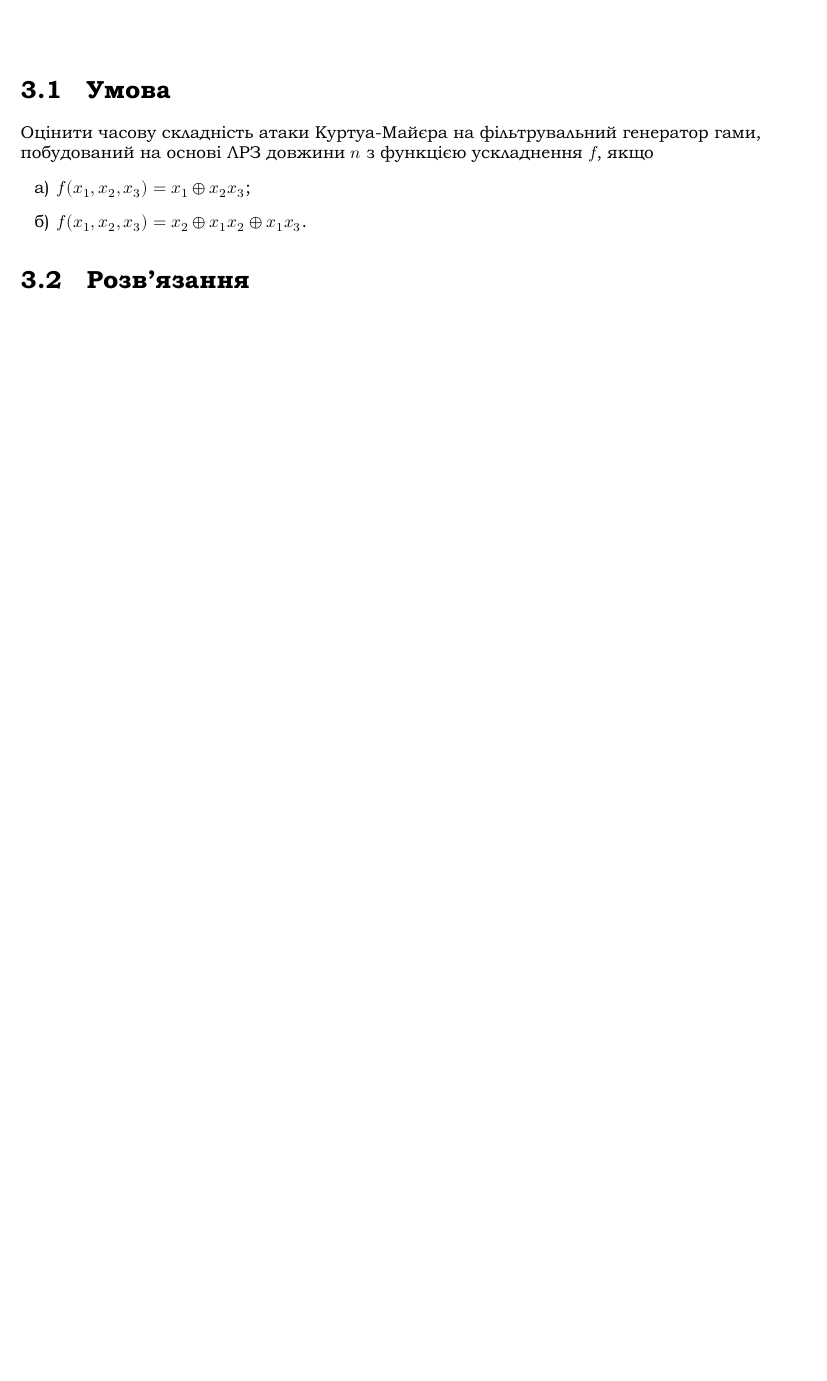
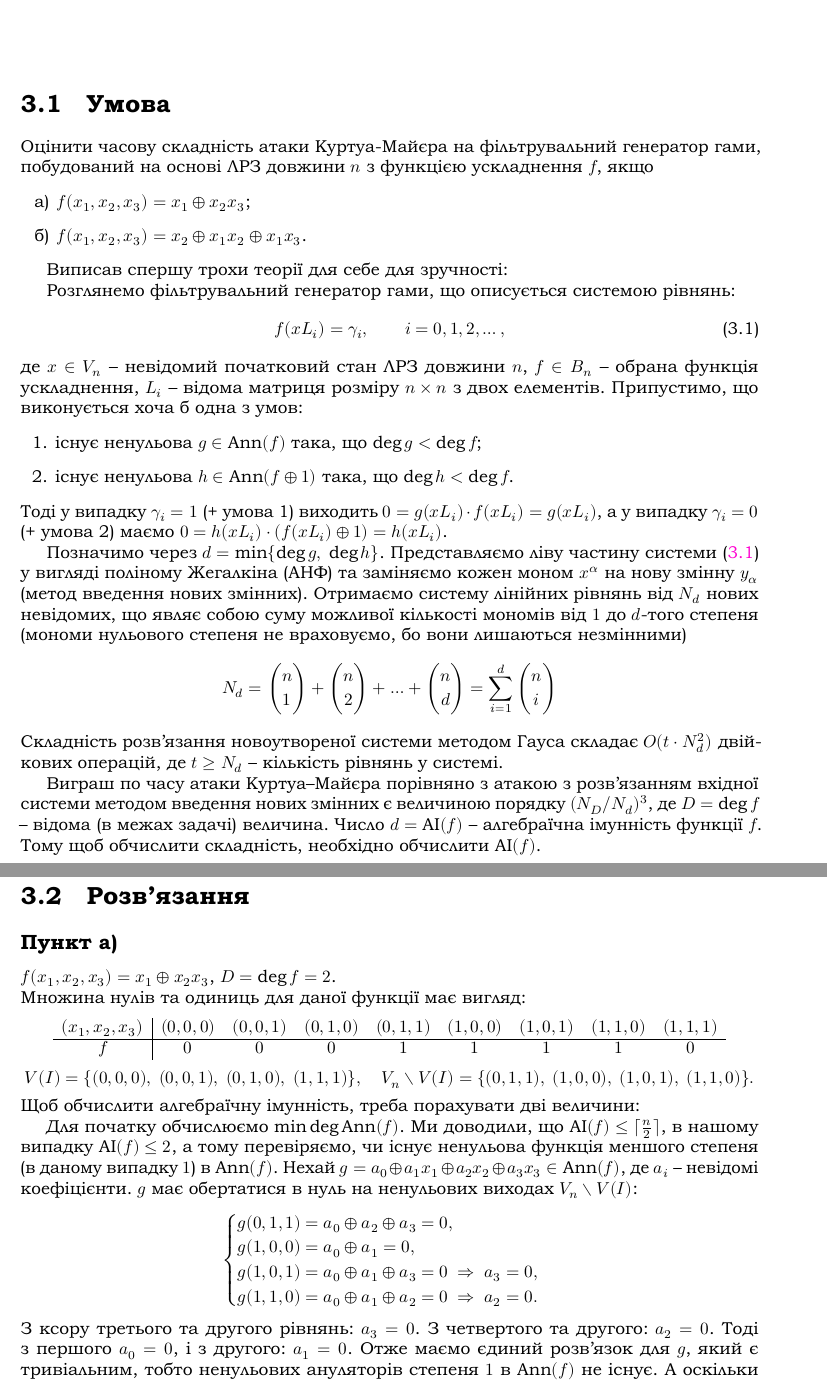
Before and after one commit to MansteinOrGuderian/CryptoAnalysis2, a LaTeX problem sheet (Homework4/HW#4.tex, which reads Homework4/Task1.tex, Homework4/Task3.tex): part of page 5 of 5 before the commit and two parts of pages 5 and 6 of 7 after it, the two joined at a grey line, cut so that both start at the same text, the shorter picture padded with empty space. The pictures show the PDF file Homework4/HW#4.pdf that the author committed with the source.

Commit message:
Added task 3

```diff
--- /dev/null
+++ b/Homework4/Task1.tex
@@ -0,0 +1,9 @@
+\chapter{}
+\label{chap:1}
+
+\section{Умова}
+
+Нехай $f, g \in B_{n}$, причому існує невироджена булева $n \times n$-матриця $A$ i вектор $b \in V_{n}$
+такі, що $g(x) = f(xA \oplus b), x \in V_{n}$. Довести, що $\min \deg \langle f \rangle = \min \deg \langle g \rangle$.
+
+\section{Розв'язання}
--- /dev/null
+++ b/Homework4/Task3.tex
@@ -0,0 +1,4 @@
+\chapter{}
+\label{chap:3}
+
+\section{Умова}
@@ -0,0 +9,13 @@
+    \item $f(x_{1}, x_{2}, x_{3}) = x_{1} \oplus x_{2}x_{3}$;
+    \item $f(x_{1}, x_{2}, x_{3}) = x_{2} \oplus x_{1}x_{2} \oplus x_{1}x_{3}$.
+\end{enumerate}
+
+Виписав спершу трохи теорії для себе для зручності:
+
+Розглянемо фільтрувальний генератор гами, що описується системою рівнянь:
+\begin{equation}
+    \label{eq:system_of_equation}
+    f(xL_i) = \gamma_i, \qquad i = 0, 1, 2, \ldots,
+\end{equation}
+де $x \in V_{n}$ -- невідомий початковий стан ЛРЗ довжини~$n$, $f \in B_n$ -- обрана функція ускладнення,
+$L_{i}$ -- відома матриця розміру $n \times n$ з двох елементів. Припустимо, що виконується хоча б одна з умов:
@@ -0,0 +25,28 @@
+\end{enumerate}
+Тоді у випадку $\gamma_i = 1$ (+ умова 1) виходить $0 = g(xL_i) \cdot f(xL_i) = g(xL_i)$, а у випадку $\gamma_i = 0$
+(+ умова 2) маємо $0 = h(xL_i) \cdot (f(xL_i) \oplus 1) = h(xL_i)$.
+
+Позначимо через $d = \min\{\deg g,\; \deg h\}$. Представляємо ліву частину системи~\eqref{eq:system_of_equation} у
+вигляді поліному Жегалкіна (АНФ) та заміняємо кожен моном $x^{\alpha}$ на нову змінну $y_{\alpha}$ (метод введення
+нових змінних). Отримаємо систему лінійних рівнянь від $N_{d}$ нових невідомих, що являє собою суму можливої кількості
+мономів від $1$ до $d$-того степеня (мономи нульового степеня не враховуємо, бо вони лишаються незмінними)
+\begin{equation*}
+    N_{d} = \binom{n}{1} + \binom{n}{2} + \ldots + \binom{n}{d} = \sum\limits_{i=1}^{d} \binom{n}{i}
+\end{equation*}
+Складність розв'язання новоутвореної системи методом Гауса складає $O(t \cdot N_d^2)$ двійкових операцій, де
+$t \geq N_d$ -- кількість рівнянь у системі.
+
+Виграш по часу атаки Куртуа--Майєра порівняно з атакою з розв'язанням вхідної системи методом введення нових змінних
+є величиною порядку $(N_{D} / N_{d})^3$, де $D = \deg f$ -- відома (в межах задачі) величина. Число
+$d = \AI(f)$ -- алгебраїчна імунність функції $f$. Тому щоб обчислити складність, необхідно обчислити $\AI(f)$.
+
+\section{Розв'язання}
+
+\subsection*{Пункт а)}
+$f(x_1, x_2, x_3) = x_1 \oplus x_2 x_3$, $D = \deg f = 2$.
+
+\noindent Множина нулів та одиниць для даної функції має вигляд:
+\begin{center}
+    \begin{tabular}{c|cccccccc}
+        $(x_1, x_2, x_3)$ & $(0,0,0)$ & $(0,0,1)$ & $(0,1,0)$ & $(0,1,1)$
+                          & $(1,0,0)$ & $(1,0,1)$ & $(1,1,0)$ & $(1,1,1)$                         \\
@@ -0,0 +57,37 @@
+\begin{equation*}
+    V (I) = \{(0,0,0),\; (0,0,1),\; (0,1,0),\; (1,1,1)\}, \quad
+    V_{n} \setminus V(I) = \{(0,1,1),\; (1,0,0),\; (1,0,1),\; (1,1,0)\}.
+\end{equation*}
+Щоб обчислити алгебраїчну імунність, треба порахувати дві величини:
+
+Для початку обчислюємо $\min \deg \Ann(f)$. Ми доводили, що $\AI (f) \leq \lceil \frac{n}{2}\rceil$, в нашому випадку
+$\AI (f) \leq 2$, а тому перевіряємо, чи існує ненульова функція меншого степеня (в даному випадку $1$) в $\Ann(f)$.
+Нехай $g = a_0 \oplus a_1 x_1 \oplus a_2 x_2 \oplus a_3 x_3 \in \Ann(f)$, де $a_{i}$ -- невідомі коефіцієнти. $g$
+має обертатися в нуль на ненульових виходах $V_{n} \setminus V(I)$:
+\begin{equation*}
+    \begin{cases}
+        g(0,1,1) = a_0 \oplus a_2 \oplus a_3 = 0, \\
+        g(1,0,0) = a_0 \oplus a_1 = 0, \\
+        g(1,0,1) = a_0 \oplus a_1 \oplus a_3 = 0 \;\Rightarrow\; a_3 = 0, \\
+        g(1,1,0) = a_0 \oplus a_1 \oplus a_2 = 0 \;\Rightarrow\; a_2 = 0.
+    \end{cases}
+\end{equation*}
+З ксору третього та другого рівнянь: $a_{3} = 0$. З четвертого та другого: $a_{2} = 0$. Тоді з першого $a_0 = 0$,
+і з другого: $a_1 = 0$. Отже маємо єдиний розв'язок для $g$, який є тривіальним, тобто ненульових ануляторів степеня
+$1$ в $\Ann(f)$ не існує. А оскільки $f \oplus 1 \in \Ann(f)$ і $\deg(f \oplus 1) = 2$, маємо $\min \deg \Ann(f) = 2$.
+
+Далі обчислимо $\min \deg \Ann(f \oplus 1)$. Аналогічно, нехай $h = a_0 \oplus a_1 x_1 \oplus a_2 x_2 \oplus a_3 x_3 \in \Ann(f \oplus 1)$,
+тобто $h$ обертається в нуль на $V(I)$:
+\begin{equation*}
+    \begin{cases}
+        h(0,0,0) = a_0 = 0, \\
+        h(0,0,1) = a_3 = 0, \\
+        h(0,1,0) = a_2 = 0, \\
+        h(1,1,1) = a_1 \oplus a_2 \oplus a_3 = a_1 = 0.
+    \end{cases}
+\end{equation*}
+Єдиний розв'язок є тривіальним, тобто ненульових ануляторів степеня $1$ в $\Ann(f \oplus 1)$ також не існує.
+Оскільки $f \in \Ann(f \oplus 1)$ і $\deg f = 2$, маємо $\min \deg \Ann(f \oplus 1) = 2$.
+
+\noindent Отже алгебраїчна імунність буде мінімумом з двох значень:
+\begin{equation*}
@@ -0,0 +97,21 @@
+\begin{equation*}
+    N_{d} = N_{2} = \binom{n}{1} + \binom{n}{2} = n + \frac{n(n-1)}{2} = \frac{n(n+1)}{2}.
+\end{equation*}
+Необхідна кількість бітів гами: $t \geq N_2 = \dfrac{n(n+1)}{2}$. А часова складність атаки:
+\begin{equation*}
+    T \approx O \left(t \cdot N_2^2\right) = O \left(N_2^3\right) = O\!\left(\frac{n^3(n+1)^3}{8}\right) \approx O(n^6).
+\end{equation*}
+Оскільки отримали $d = D = 2$, то атака Куртуа--Майєра не дає виграшу в часовій складності порівняно з
+прямим розв'язанням вхідної системи методом введення нових змінних $(\left(\dfrac{N_D}{N_d}\right)^{3} = 1)$
+
+\subsection*{Пункт б)}
+
+$f(x_1, x_2, x_3) = x_2 \oplus x_1 x_2 \oplus x_1 x_3$, $D = \deg f = 2$.
+
+$f(x_1, x_2, x_3) = x_1 \oplus x_2 x_3$, $D = \deg f = 2$.
+
+\noindent Множина нулів та одиниць для даної функції має вигляд:
+\begin{center}
+    \begin{tabular}{c|cccccccc}
+        $(x_1, x_2, x_3)$ & $(0,0,0)$ & $(0,0,1)$ & $(0,1,0)$ & $(0,1,1)$
+                          & $(1,0,0)$ & $(1,0,1)$ & $(1,1,0)$ & $(1,1,1)$                         \\
@@ -0,0 +124,14 @@
+    V_{n} \setminus V(I) = \{(0,1,0),\; (0,1,1),\; (1,0,1),\; (1,1,1)\}.
+\end{equation*}
+Алгебраїчну імунність, обчислюємо так само, знаходячи дві величини:
+
+Обчислюємо $\min \deg \Ann(f)$. Перевіримо, чи існує ненульова функція степеня~$1$ в $\Ann(f)$. Нехай
+$g = a_0 \oplus a_1 x_1 \oplus a_2 x_2 \oplus a_3 x_3 \in \Ann(f)$, тобто $g$ має обертається в нуль на $V_{n} \setminus V(I)$:
+\begin{equation*}
+    \begin{cases}
+        g(0,1,0) = a_0 \oplus a_2 = 0,                                    \\
+        g(0,1,1) = a_0 \oplus a_2 \oplus a_3 = 0 \;\Rightarrow\; a_3 = 0, \\
+        g(1,0,1) = a_0 \oplus a_1 \oplus a_3 = a_0 \oplus a_1 = 0,        \\
+        g(1,1,1) = a_0 \oplus a_1 \oplus a_2 \oplus a_3 = a_0 \oplus a_1 \oplus a_2 = 0.
+    \end{cases}
+\end{equation*}
@@ -0,0 +142,10 @@
+Далі рахуємо $\min \deg \Ann(f \oplus 1)$. Нехай $h = a_0 \oplus a_1 x_1 \oplus a_2 x_2 \oplus a_3 x_3 \in \Ann(f \oplus 1)$,
+тобто $h$ обертається в нуль на $V(I)$:
+\begin{equation*}
+    \begin{cases}
+            h(0,0,0) = a_0 = 0, \\
+            h(0,0,1) = a_3 = 0, \\
+            h(1,0,0) = a_1 = 0, \\
+            h(1,1,0) = a_1 \oplus a_2 = a_2 = 0.
+    \end{cases}
+\end{equation*}
@@ -0,0 +156 @@
+\begin{equation*}
@@ -0,0 +160,7 @@
+\begin{equation*}
+    N_d = N_2 = \binom{n}{1} + \binom{n}{2} = \frac{n(n+1)}{2}.
+\end{equation*}
+Необхідна кількість бітів гами складає: $t \geq N_2 = \dfrac{n(n+1)}{2}$. А часова складність
+\begin{equation*}
+    T \approx O \left(t \cdot N_2^2\right) = O \left(N_2^3\right) \approx O(n^6).
+\end{equation*}
```
Also changed, not shown: Homework4/HW#4.tex (+2 -0 lines), Homework4/HW#4.pdf, Homework4/Task3.tex (36 more changed lines).
